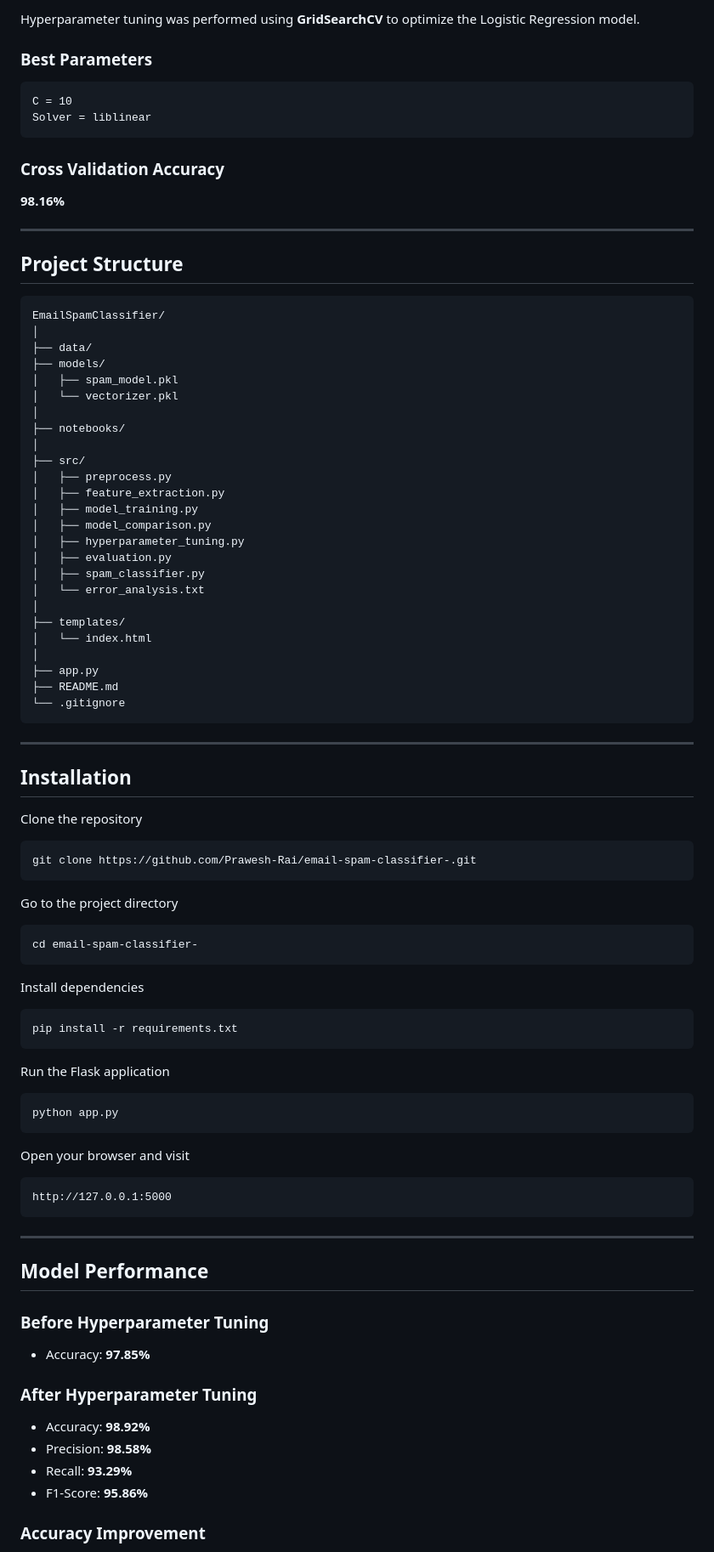
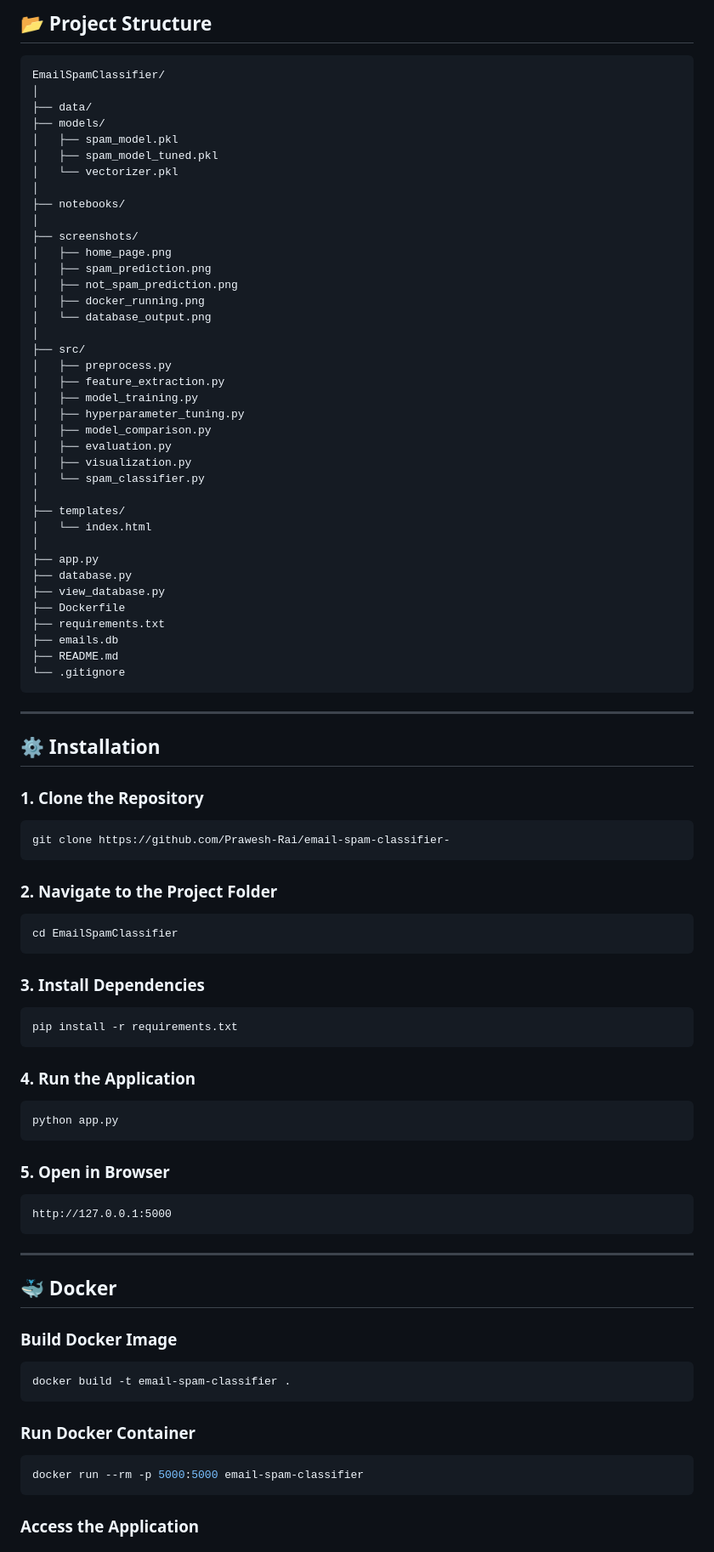
Before and after one commit to Prawesh-Rai/email-spam-classifier-, a Markdown page: README.md, the part around one of its changes. Shown at 85% size. Drawn GitHub-style.

````diff
--- a/README.md
+++ b/README.md
@@ -69,19 +38,4 @@ This project is a Machine Learning-based Email Spam Classifier developed using P
-Hyperparameter tuning was performed using **GridSearchCV** to optimize the Logistic Regression model.
-
-### Best Parameters
-
-```text
-C = 10
-Solver = liblinear
-```
-
-### Cross Validation Accuracy
-
-**98.16%**
-
----
-
-## Project Structure
+## 📂 Project Structure
 
 ```text
 EmailSpamClassifier/
@@ -89,76 +43,90 @@ EmailSpamClassifier/
 ├── data/
 ├── models/
 │   ├── spam_model.pkl
+│   ├── spam_model_tuned.pkl
 │   └── vectorizer.pkl
 │
 ├── notebooks/
+│
+├── screenshots/
+│   ├── home_page.png
+│   ├── spam_prediction.png
+│   ├── not_spam_prediction.png
+│   ├── docker_running.png
+│   └── database_output.png
 │
 ├── src/
 │   ├── preprocess.py
 │   ├── feature_extraction.py
 │   ├── model_training.py
+│   ├── hyperparameter_tuning.py
 │   ├── model_comparison.py
-│   ├── hyperparameter_tuning.py
 │   ├── evaluation.py
-│   ├── spam_classifier.py
-│   └── error_analysis.txt
+│   ├── visualization.py
+│   └── spam_classifier.py
 │
 ├── templates/
 │   └── index.html
 │
 ├── app.py
+├── database.py
+├── view_database.py
+├── Dockerfile
+├── requirements.txt
+├── emails.db
 ├── README.md
 └── .gitignore
 ```
 
 ---
 
-## Installation
+## ⚙️ Installation
 
-Clone the repository
+### 1. Clone the Repository
 
 ```bash
-git clone https://github.com/Prawesh-Rai/email-spam-classifier-.git
+git clone https://github.com/Prawesh-Rai/email-spam-classifier-
 ```
 
-Go to the project directory
+### 2. Navigate to the Project Folder
 
 ```bash
-cd email-spam-classifier-
+cd EmailSpamClassifier
 ```
 
-Install dependencies
+### 3. Install Dependencies
 
 ```bash
 pip install -r requirements.txt
 ```
 
-Run the Flask application
+### 4. Run the Application
 
 ```bash
 python app.py
 ```
 
-Open your browser and visit
+### 5. Open in Browser
 
-```text
+```
 http://127.0.0.1:5000
 ```
 
 ---
 
-## Model Performance
+## 🐳 Docker
 
-### Before Hyperparameter Tuning
+### Build Docker Image
 
-* Accuracy: **97.85%**
+```bash
+docker build -t email-spam-classifier .
+```
 
-### After Hyperparameter Tuning
+### Run Docker Container
 
-* Accuracy: **98.92%**
-* Precision: **98.58%**
-* Recall: **93.29%**
-* F1-Score: **95.86%**
+```bash
+docker run --rm -p 5000:5000 email-spam-classifier
+```
 
-### Accuracy Improvement
+### Access the Application
 
````
Also changed, not shown: other parts of README.md (+83 -121 lines), screenshots/database_output.png (added), screenshots/docker_running.png (added), screenshots/home_page.png (added), screenshots/not_spam_prediction.png (added), screenshots/spam_prediction.png (added), 4 other files.
